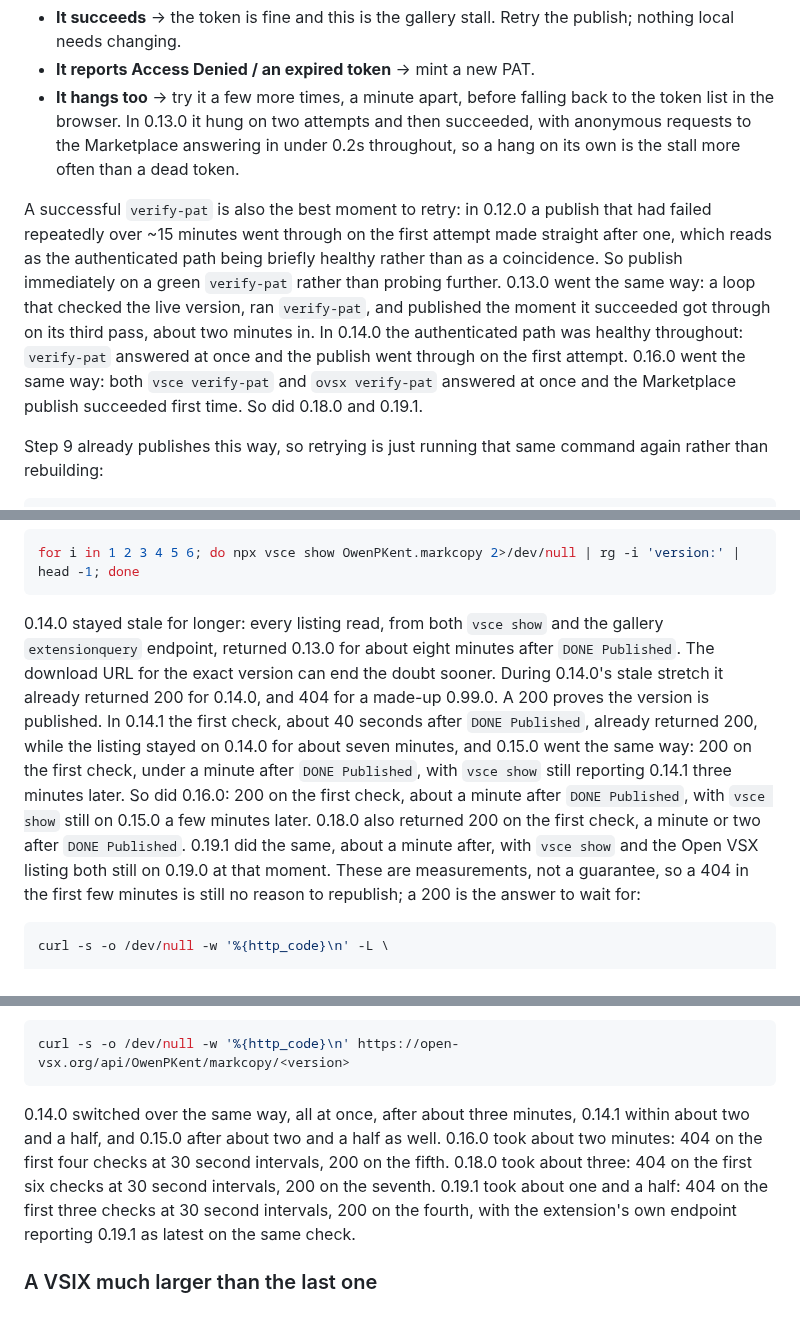
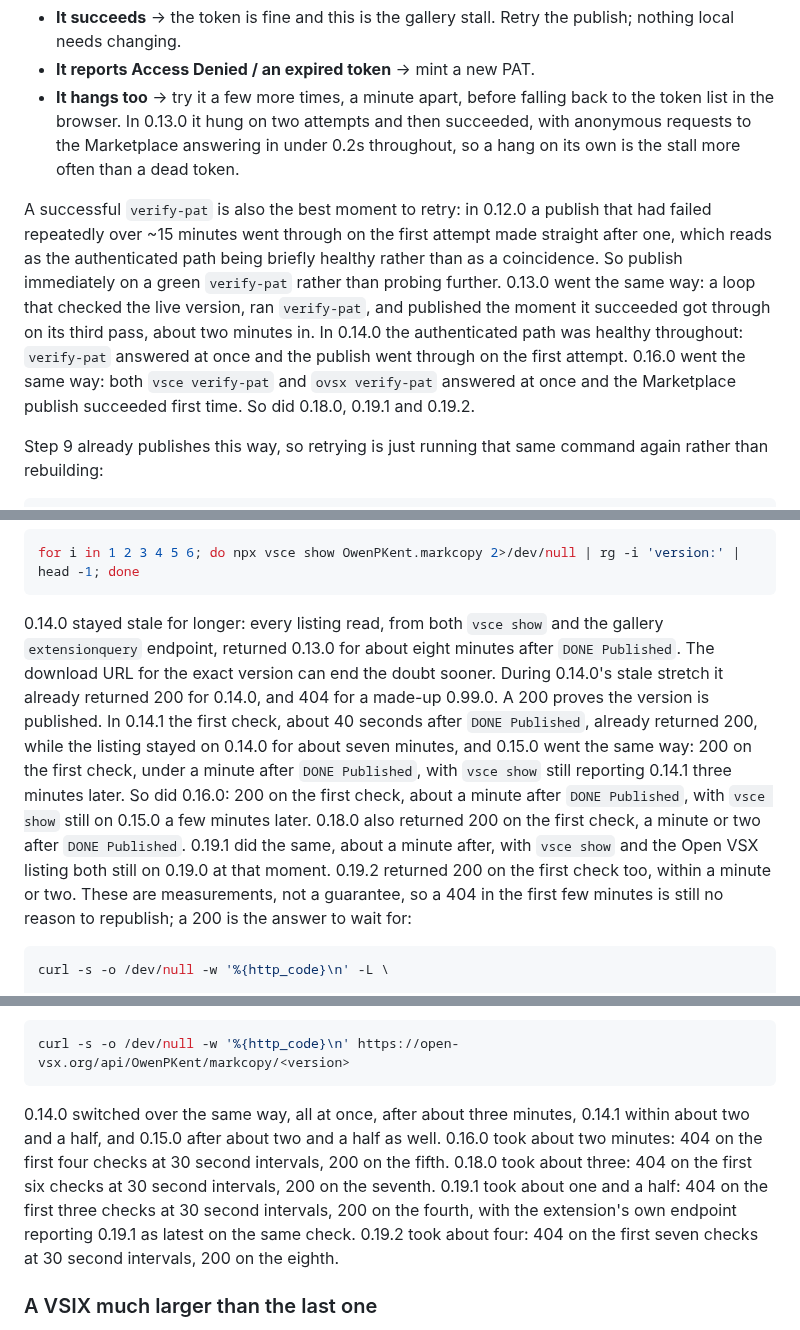
Before and after one commit to owenpkent/markcopy, a Markdown page: docs/RELEASING.md, 3 parts joined by grey strips. Drawn GitHub-style.

Commit message:
docs: record 0.19.2 publish timings in RELEASING (#156)

````diff
--- a/docs/RELEASING.md
+++ b/docs/RELEASING.md
@@ -217,7 +217,7 @@ npx vsce verify-pat OwenPKent
 - **It reports Access Denied / an expired token** -> mint a new PAT.
 - **It hangs too** -> try it a few more times, a minute apart, before falling back to the token list in the browser. In 0.13.0 it hung on two attempts and then succeeded, with anonymous requests to the Marketplace answering in under 0.2s throughout, so a hang on its own is the stall more often than a dead token.
 
-A successful `verify-pat` is also the best moment to retry: in 0.12.0 a publish that had failed repeatedly over ~15 minutes went through on the first attempt made straight after one, which reads as the authenticated path being briefly healthy rather than as a coincidence. So publish immediately on a green `verify-pat` rather than probing further. 0.13.0 went the same way: a loop that checked the live version, ran `verify-pat`, and published the moment it succeeded got through on its third pass, about two minutes in. In 0.14.0 the authenticated path was healthy throughout: `verify-pat` answered at once and the publish went through on the first attempt. 0.16.0 went the same way: both `vsce verify-pat` and `ovsx verify-pat` answered at once and the Marketplace publish succeeded first time. So did 0.18.0 and 0.19.1.
+A successful `verify-pat` is also the best moment to retry: in 0.12.0 a publish that had failed repeatedly over ~15 minutes went through on the first attempt made straight after one, which reads as the authenticated path being briefly healthy rather than as a coincidence. So publish immediately on a green `verify-pat` rather than probing further. 0.13.0 went the same way: a loop that checked the live version, ran `verify-pat`, and published the moment it succeeded got through on its third pass, about two minutes in. In 0.14.0 the authenticated path was healthy throughout: `verify-pat` answered at once and the publish went through on the first attempt. 0.16.0 went the same way: both `vsce verify-pat` and `ovsx verify-pat` answered at once and the Marketplace publish succeeded first time. So did 0.18.0, 0.19.1 and 0.19.2.
 
 Step 9 already publishes this way, so retrying is just running that same command again rather than rebuilding:
 
@@ -239,7 +239,7 @@ So do not read a stale response as a failed publish, and do not republish on the
 for i in 1 2 3 4 5 6; do npx vsce show OwenPKent.markcopy 2>/dev/null | rg -i 'version:' | head -1; done
 ```
 
-0.14.0 stayed stale for longer: every listing read, from both `vsce show` and the gallery `extensionquery` endpoint, returned 0.13.0 for about eight minutes after `DONE Published`. The download URL for the exact version can end the doubt sooner. During 0.14.0's stale stretch it already returned 200 for 0.14.0, and 404 for a made-up 0.99.0. A 200 proves the version is published. In 0.14.1 the first check, about 40 seconds after `DONE Published`, already returned 200, while the listing stayed on 0.14.0 for about seven minutes, and 0.15.0 went the same way: 200 on the first check, under a minute after `DONE Published`, with `vsce show` still reporting 0.14.1 three minutes later. So did 0.16.0: 200 on the first check, about a minute after `DONE Published`, with `vsce show` still on 0.15.0 a few minutes later. 0.18.0 also returned 200 on the first check, a minute or two after `DONE Published`. 0.19.1 did the same, about a minute after, with `vsce show` and the Open VSX listing both still on 0.19.0 at that moment. These are measurements, not a guarantee, so a 404 in the first few minutes is still no reason to republish; a 200 is the answer to wait for:
+0.14.0 stayed stale for longer: every listing read, from both `vsce show` and the gallery `extensionquery` endpoint, returned 0.13.0 for about eight minutes after `DONE Published`. The download URL for the exact version can end the doubt sooner. During 0.14.0's stale stretch it already returned 200 for 0.14.0, and 404 for a made-up 0.99.0. A 200 proves the version is published. In 0.14.1 the first check, about 40 seconds after `DONE Published`, already returned 200, while the listing stayed on 0.14.0 for about seven minutes, and 0.15.0 went the same way: 200 on the first check, under a minute after `DONE Published`, with `vsce show` still reporting 0.14.1 three minutes later. So did 0.16.0: 200 on the first check, about a minute after `DONE Published`, with `vsce show` still on 0.15.0 a few minutes later. 0.18.0 also returned 200 on the first check, a minute or two after `DONE Published`. 0.19.1 did the same, about a minute after, with `vsce show` and the Open VSX listing both still on 0.19.0 at that moment. 0.19.2 returned 200 on the first check too, within a minute or two. These are measurements, not a guarantee, so a 404 in the first few minutes is still no reason to republish; a 200 is the answer to wait for:
 
 ```bash
 curl -s -o /dev/null -w '%{http_code}\n' -L \
@@ -254,7 +254,7 @@ curl -s -o /dev/null -w '%{http_code}\n' -L \
 curl -s -o /dev/null -w '%{http_code}\n' https://open-vsx.org/api/OwenPKent/markcopy/<version>
 ```
 
-0.14.0 switched over the same way, all at once, after about three minutes, 0.14.1 within about two and a half, and 0.15.0 after about two and a half as well. 0.16.0 took about two minutes: 404 on the first four checks at 30 second intervals, 200 on the fifth. 0.18.0 took about three: 404 on the first six checks at 30 second intervals, 200 on the seventh. 0.19.1 took about one and a half: 404 on the first three checks at 30 second intervals, 200 on the fourth, with the extension's own endpoint reporting 0.19.1 as latest on the same check.
+0.14.0 switched over the same way, all at once, after about three minutes, 0.14.1 within about two and a half, and 0.15.0 after about two and a half as well. 0.16.0 took about two minutes: 404 on the first four checks at 30 second intervals, 200 on the fifth. 0.18.0 took about three: 404 on the first six checks at 30 second intervals, 200 on the seventh. 0.19.1 took about one and a half: 404 on the first three checks at 30 second intervals, 200 on the fourth, with the extension's own endpoint reporting 0.19.1 as latest on the same check. 0.19.2 took about four: 404 on the first seven checks at 30 second intervals, 200 on the eighth.
 
 ### A VSIX much larger than the last one
 
````
